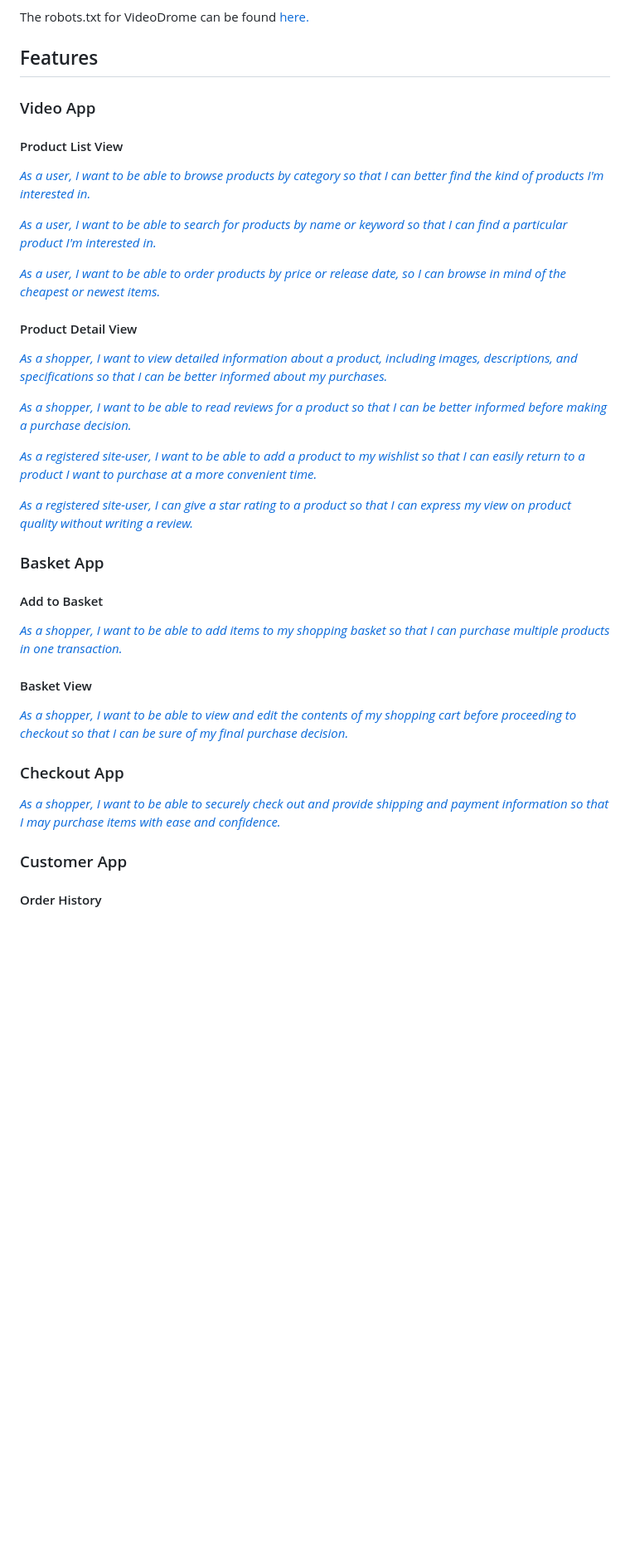
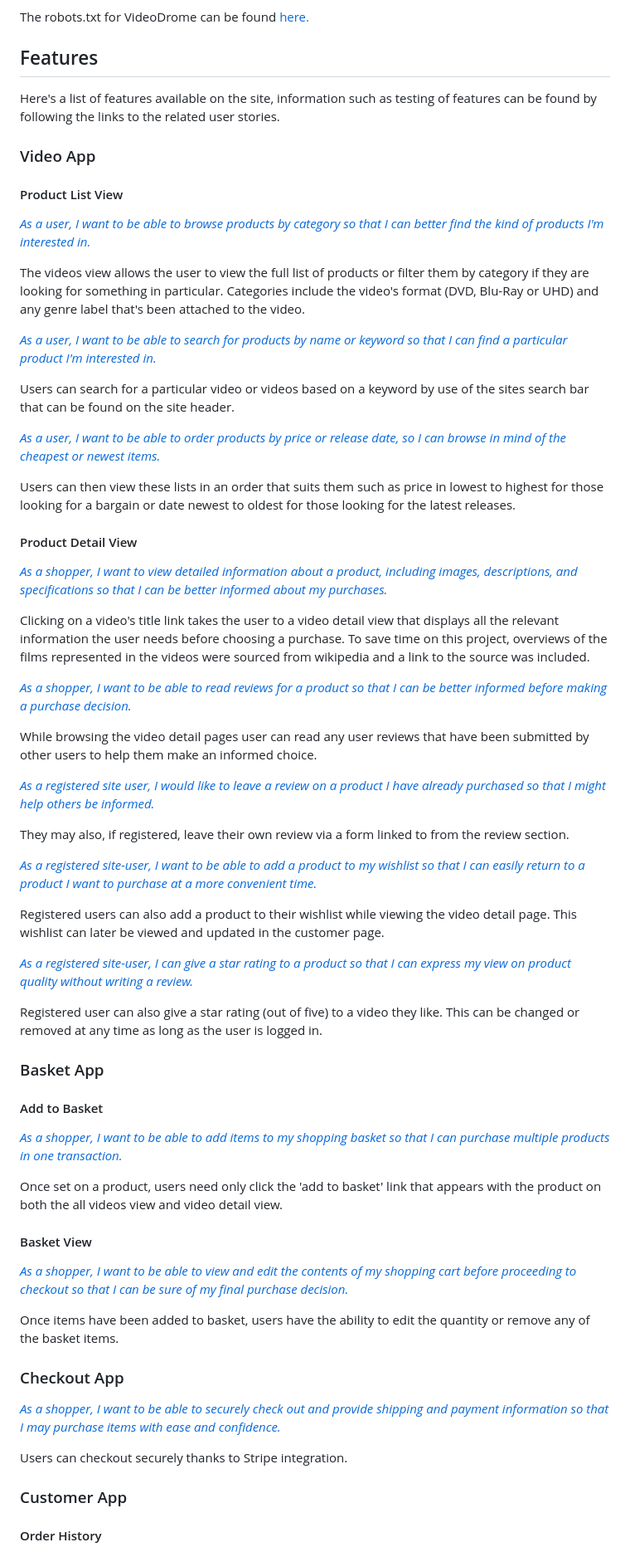
Before and after one commit to 0davidog/CI_PP5_VideoDrome, a Markdown page: README.md, the part around one of its changes. Shown at 83% size. GitHub-like rendering; blank space fills up the shorter version.

```diff
--- a/README.md
+++ b/README.md
@@ -734,25 +652,45 @@ The robots.txt for VideoDrome can be found [here.](https://github.com/0davidog/V
 
 ## Features
 
+Here's a list of features available on the site, information such as testing of features can be found by following the links to the related user stories.
+
 ### Video App
 
 #### Product List View
 
 <em>[As a user, I want to be able to browse products by category so that I can better find the kind of products I'm interested in.](https://github.com/0davidog/VideoDrome/issues/4)</em>
 
+The videos view allows the user to view the full list of products or filter them by category if they are looking for something in particular. Categories include the video's format (DVD, Blu-Ray or UHD) and any genre label that's been attached to the video.
+
 <em>[As a user, I want to be able to search for products by name or keyword so that I can find a particular product I'm interested in.](https://github.com/0davidog/VideoDrome/issues/5)</em>
 
+Users can search for a particular video or videos based on a keyword by use of the sites search bar that can be found on the site header.
+
 <em>[As a user, I want to be able to order products by price or release date, so I can browse in mind of the cheapest or newest items.](https://github.com/0davidog/VideoDrome/issues/14)</em>
+
+Users can then view these lists in an order that suits them such as price in lowest to highest for those looking for a bargain or date newest to oldest for those looking for the latest releases.
 
 #### Product Detail View
 
 <em>[As a shopper, I want to view detailed information about a product, including images, descriptions, and specifications so that I can be better informed about my purchases.](https://github.com/0davidog/VideoDrome/issues/6)</em>
 
+Clicking on a video's title link takes the user to a video detail view that displays all the relevant information the user needs before choosing a purchase. To save time on this project, overviews of the films represented in the videos were sourced from wikipedia and a link to the source was included.
+
 <em>[As a shopper, I want to be able to read reviews for a product so that I can be better informed before making a purchase decision.](https://github.com/0davidog/VideoDrome/issues/7)</em>
+
+While browsing the video detail pages user can read any user reviews that have been submitted by other users to help them make an informed choice.
+
+<em>[As a registered site user, I would like to leave a review on a product I have already purchased so that I might help others be informed.](https://github.com/0davidog/VideoDrome/issues/33)</em>
+
+They may also, if registered, leave their own review via a form linked to from the review section.
 
 <em>[As a registered site-user, I want to be able to add a product to my wishlist so that I can easily return to a product I want to purchase at a more convenient time.](https://github.com/0davidog/VideoDrome/issues/8)</em>
 
+Registered users can also add a product to their wishlist while viewing the video detail page. This wishlist can later be viewed and updated in the customer page.
+
 <em>[As a registered site-user, I can give a star rating to a product so that I can express my view on product quality without writing a review.](https://github.com/0davidog/VideoDrome/issues/12)</em>
+
+Registered user can also give a star rating (out of five) to a video they like. This can be changed or removed at any time as long as the user is logged in.
 
 ### Basket App
 
@@ -760,13 +698,19 @@ The robots.txt for VideoDrome can be found [here.](https://github.com/0davidog/V
 
 <em>[As a shopper, I want to be able to add items to my shopping basket so that I can purchase multiple products in one transaction.](https://github.com/0davidog/VideoDrome/issues/9)</em>
 
+Once set on a product, users need only click the 'add to basket' link that appears with the product on both the all videos view and video detail view.
+
 #### Basket View
 
 <em>[As a shopper, I want to be able to view and edit the contents of my shopping cart before proceeding to checkout so that I can be sure of my final purchase decision.](https://github.com/0davidog/VideoDrome/issues/10)</em>
 
+Once items have been added to basket, users have the ability to edit the quantity or remove any of the basket items.
+
 ### Checkout App
 
 <em>[As a shopper, I want to be able to securely check out and provide shipping and payment information so that I may purchase items with ease and confidence.](https://github.com/0davidog/VideoDrome/issues/15)</em>
+
+Users can checkout securely thanks to Stripe integration.
 
 ### Customer App
 
```
Also changed, not shown: other parts of README.md (+55 -114 lines).
